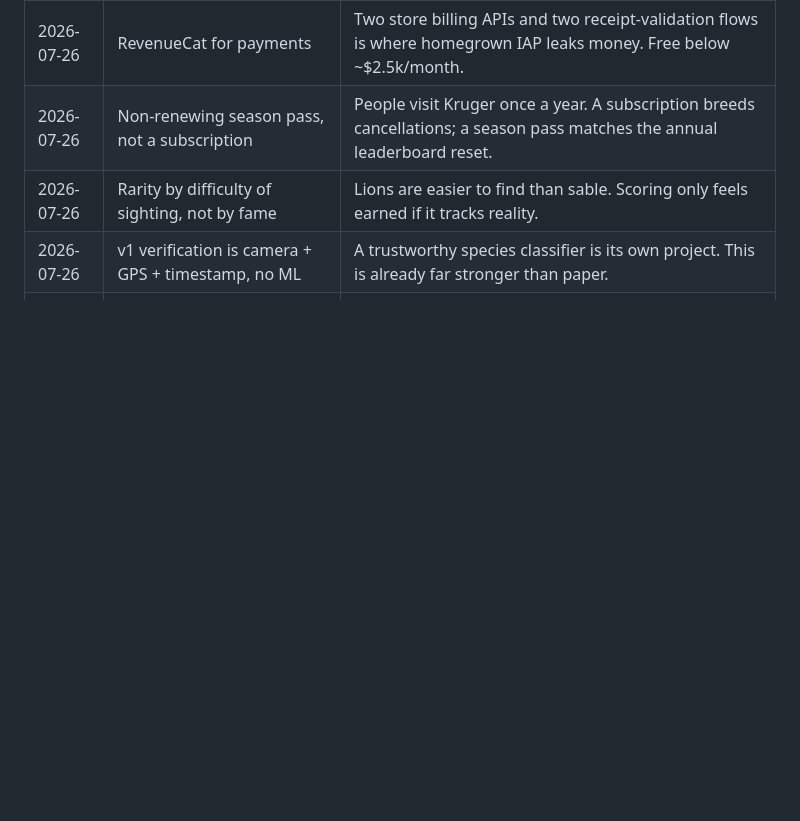
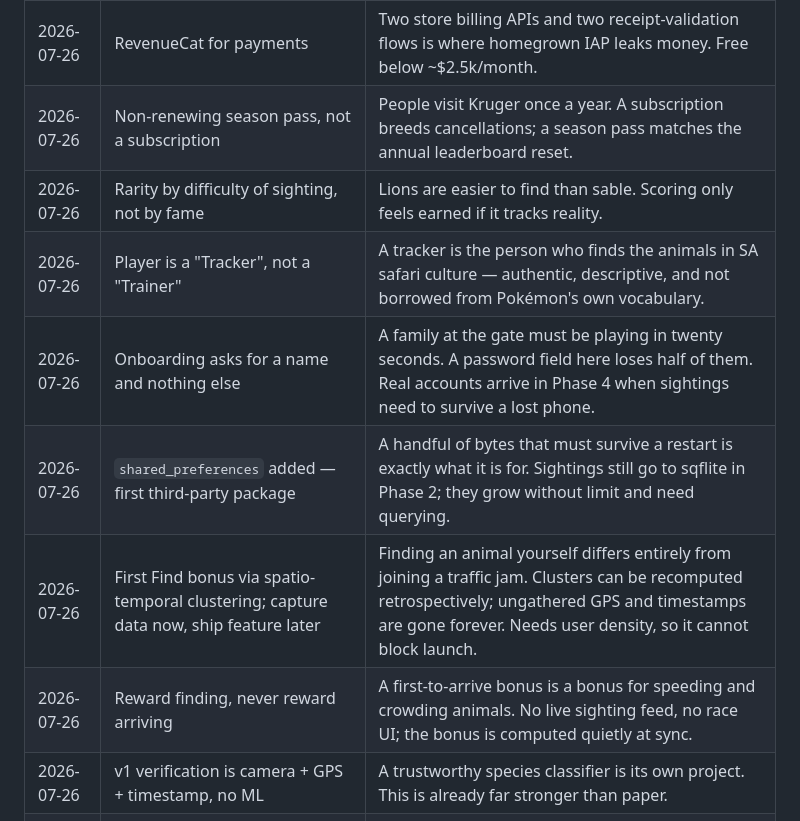
Before and after one commit to iTzlexit/wildscore, a Markdown page: ROADMAP.md, the part around the change. Drawn GitHub-style; blank space fills up the shorter version.

```diff
--- a/ROADMAP.md
+++ b/ROADMAP.md
@@ -158,6 +158,11 @@ Edge. Installing the APK and using it is the outstanding test.
 | 2026-07-26 | RevenueCat for payments | Two store billing APIs and two receipt-validation flows is where homegrown IAP leaks money. Free below ~$2.5k/month. |
 | 2026-07-26 | Non-renewing season pass, not a subscription | People visit Kruger once a year. A subscription breeds cancellations; a season pass matches the annual leaderboard reset. |
 | 2026-07-26 | Rarity by difficulty of sighting, not by fame | Lions are easier to find than sable. Scoring only feels earned if it tracks reality. |
+| 2026-07-26 | Player is a "Tracker", not a "Trainer" | A tracker is the person who finds the animals in SA safari culture — authentic, descriptive, and not borrowed from Pokémon's own vocabulary. |
+| 2026-07-26 | Onboarding asks for a name and nothing else | A family at the gate must be playing in twenty seconds. A password field here loses half of them. Real accounts arrive in Phase 4 when sightings need to survive a lost phone. |
+| 2026-07-26 | `shared_preferences` added — first third-party package | A handful of bytes that must survive a restart is exactly what it is for. Sightings still go to sqflite in Phase 2; they grow without limit and need querying. |
+| 2026-07-26 | First Find bonus via spatio-temporal clustering; capture data now, ship feature later | Finding an animal yourself differs entirely from joining a traffic jam. Clusters can be recomputed retrospectively; ungathered GPS and timestamps are gone forever. Needs user density, so it cannot block launch. |
+| 2026-07-26 | Reward finding, never reward arriving | A first-to-arrive bonus is a bonus for speeding and crowding animals. No live sighting feed, no race UI; the bonus is computed quietly at sync. |
 | 2026-07-26 | v1 verification is camera + GPS + timestamp, no ML | A trustworthy species classifier is its own project. This is already far stronger than paper. |
 | 2026-07-26 | Rhino and pangolin locations never rendered anywhere | Poaching risk. Not a setting, not a later feature request. |
 | 2026-07-26 | Rarity styling uses baked-in ARGB values | `withOpacity` / `withValues` churned across Flutter releases; literal colours compile everywhere and are inspectable. |
```
Also changed, not shown: docs/SPEC.md (+46 -0 lines).
